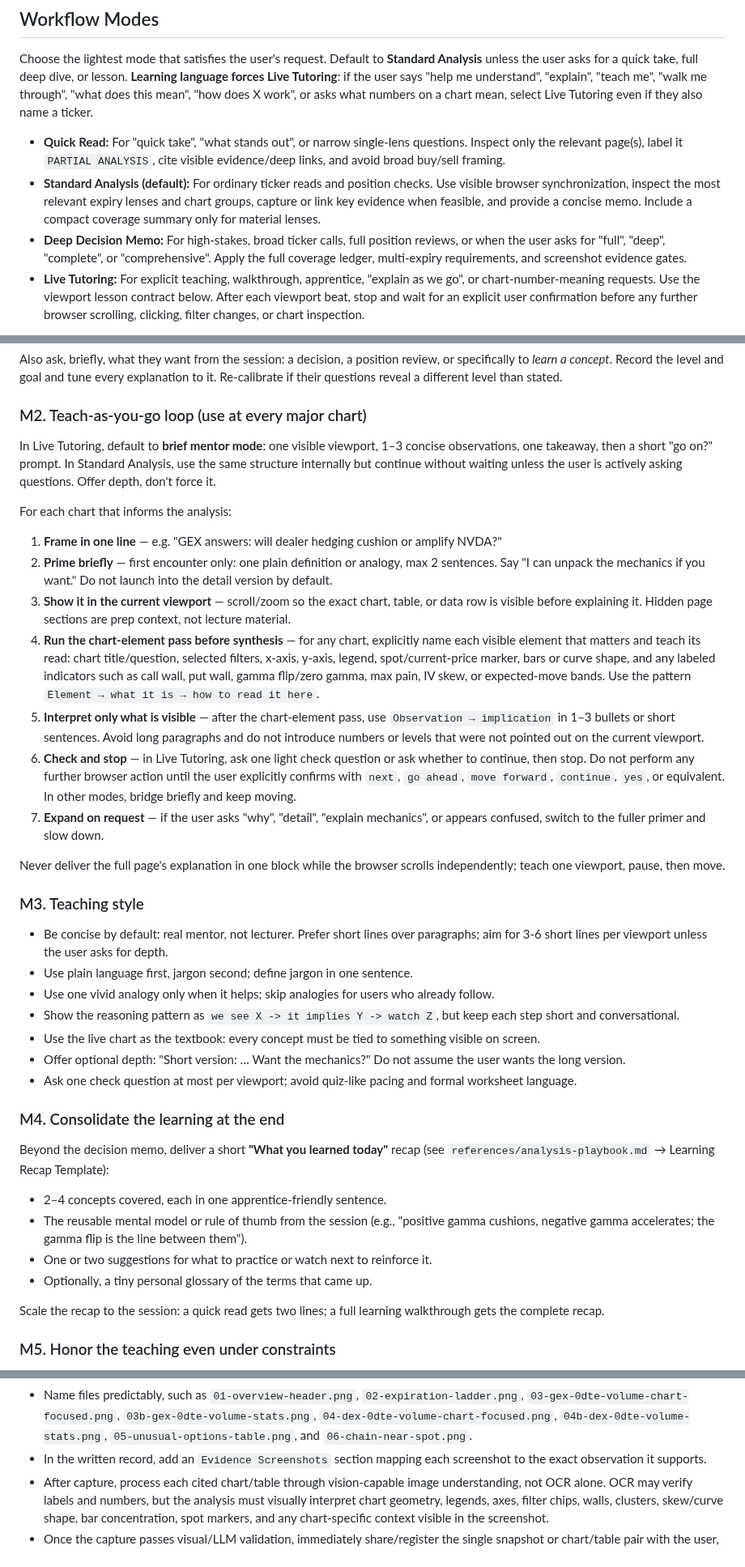
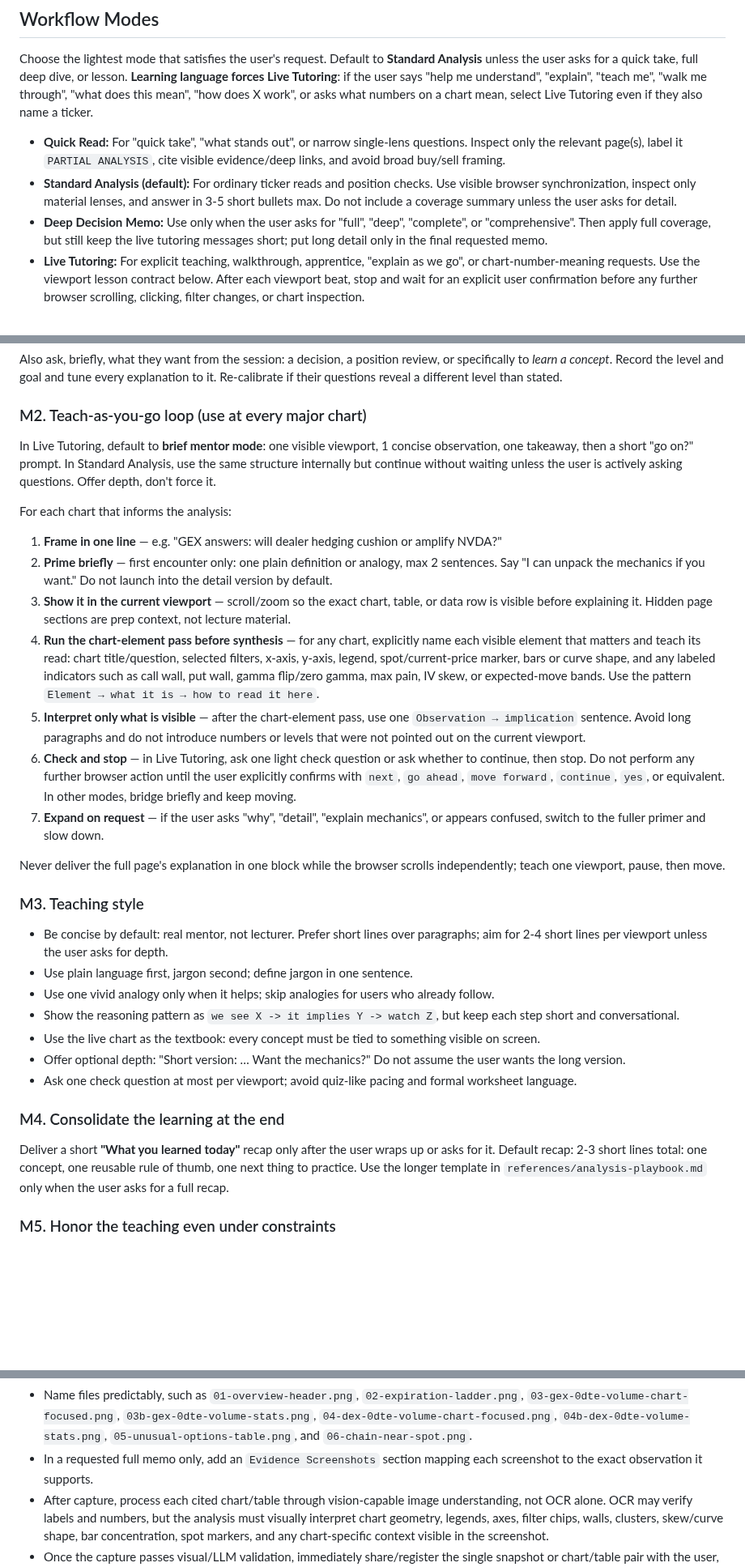
Before and after one commit to Enconvo/skills, a Markdown page: curated/walk-me-through/SKILL.md, 3 parts joined by grey strips. Shown at 81% size. Rendered like a GitHub page; blank space fills up the shorter version.

```diff
--- a/curated/walk-me-through/SKILL.md
+++ b/curated/walk-me-through/SKILL.md
@@ -23,8 +33,8 @@ This skill supports decision analysis, risk monitoring, and education, not broke
 Choose the lightest mode that satisfies the user's request. Default to **Standard Analysis** unless the user asks for a quick take, full deep dive, or lesson. **Learning language forces Live Tutoring**: if the user says "help me understand", "explain", "teach me", "walk me through", "what does this mean", "how does X work", or asks what numbers on a chart mean, select Live Tutoring even if they also name a ticker.
 
 - **Quick Read:** For "quick take", "what stands out", or narrow single-lens questions. Inspect only the relevant page(s), label it `PARTIAL ANALYSIS`, cite visible evidence/deep links, and avoid broad buy/sell framing.
-- **Standard Analysis (default):** For ordinary ticker reads and position checks. Use visible browser synchronization, inspect the most relevant expiry lenses and chart groups, capture or link key evidence when feasible, and provide a concise memo. Include a compact coverage summary only for material lenses.
-- **Deep Decision Memo:** For high-stakes, broad ticker calls, full position reviews, or when the user asks for "full", "deep", "complete", or "comprehensive". Apply the full coverage ledger, multi-expiry requirements, and screenshot evidence gates.
+- **Standard Analysis (default):** For ordinary ticker reads and position checks. Use visible browser synchronization, inspect only material lenses, and answer in 3-5 short bullets max. Do not include a coverage summary unless the user asks for detail.
+- **Deep Decision Memo:** Use only when the user asks for "full", "deep", "complete", or "comprehensive". Then apply full coverage, but still keep the live tutoring messages short; put long detail only in the final requested memo.
 - **Live Tutoring:** For explicit teaching, walkthrough, apprentice, "explain as we go", or chart-number-meaning requests. Use the viewport lesson contract below. After each viewport beat, stop and wait for an explicit user confirmation before any further browser scrolling, clicking, filter changes, or chart inspection.
 
 If the analysis begins as Standard but a conclusion would require more evidence, say what is missing and either keep the answer narrow or upgrade to Deep Decision Memo.
@@ -116,7 +125,7 @@ Also ask, briefly, what they want from the session: a decision, a position revie
 
 ### M2. Teach-as-you-go loop (use at every major chart)
 
-In Live Tutoring, default to **brief mentor mode**: one visible viewport, 1–3 concise observations, one takeaway, then a short "go on?" prompt. In Standard Analysis, use the same structure internally but continue without waiting unless the user is actively asking questions. Offer depth, don't force it.
+In Live Tutoring, default to **brief mentor mode**: one visible viewport, 1 concise observation, one takeaway, then a short "go on?" prompt. In Standard Analysis, use the same structure internally but continue without waiting unless the user is actively asking questions. Offer depth, don't force it.
 
 For each chart that informs the analysis:
 
@@ -124,7 +133,7 @@ For each chart that informs the analysis:
 2. **Prime briefly** — first encounter only: one plain definition or analogy, max 2 sentences. Say "I can unpack the mechanics if you want." Do not launch into the detail version by default.
 3. **Show it in the current viewport** — scroll/zoom so the exact chart, table, or data row is visible before explaining it. Hidden page sections are prep context, not lecture material.
 4. **Run the chart-element pass before synthesis** — for any chart, explicitly name each visible element that matters and teach its read: chart title/question, selected filters, x-axis, y-axis, legend, spot/current-price marker, bars or curve shape, and any labeled indicators such as call wall, put wall, gamma flip/zero gamma, max pain, IV skew, or expected-move bands. Use the pattern `Element → what it is → how to read it here`.
-5. **Interpret only what is visible** — after the chart-element pass, use `Observation → implication` in 1–3 bullets or short sentences. Avoid long paragraphs and do not introduce numbers or levels that were not pointed out on the current viewport.
+5. **Interpret only what is visible** — after the chart-element pass, use one `Observation → implication` sentence. Avoid long paragraphs and do not introduce numbers or levels that were not pointed out on the current viewport.
 6. **Check and stop** — in Live Tutoring, ask one light check question or ask whether to continue, then stop. Do not perform any further browser action until the user explicitly confirms with `next`, `go ahead`, `move forward`, `continue`, `yes`, or equivalent. In other modes, bridge briefly and keep moving.
 7. **Expand on request** — if the user asks "why", "detail", "explain mechanics", or appears confused, switch to the fuller primer and slow down.
 
@@ -132,7 +141,7 @@ Never deliver the full page's explanation in one block while the browser scrolls
 
 ### M3. Teaching style
 
-- Be concise by default: real mentor, not lecturer. Prefer short lines over paragraphs; aim for 3-6 short lines per viewport unless the user asks for depth.
+- Be concise by default: real mentor, not lecturer. Prefer short lines over paragraphs; aim for 2-4 short lines per viewport unless the user asks for depth.
 - Use plain language first, jargon second; define jargon in one sentence.
 - Use one vivid analogy only when it helps; skip analogies for users who already follow.
 - Show the reasoning pattern as `we see X -> it implies Y -> watch Z`, but keep each step short and conversational.
@@ -142,14 +151,7 @@ Never deliver the full page's explanation in one block while the browser scrolls
 
 ### M4. Consolidate the learning at the end
 
-Beyond the decision memo, deliver a short **"What you learned today"** recap (see `references/analysis-playbook.md` → Learning Recap Template):
-
-- 2–4 concepts covered, each in one apprentice-friendly sentence.
-- The reusable mental model or rule of thumb from the session (e.g., "positive gamma cushions, negative gamma accelerates; the gamma flip is the line between them").
-- One or two suggestions for what to practice or watch next to reinforce it.
-- Optionally, a tiny personal glossary of the terms that came up.
-
-Scale the recap to the session: a quick read gets two lines; a full learning walkthrough gets the complete recap.
+Deliver a short **"What you learned today"** recap only after the user wraps up or asks for it. Default recap: 2-3 short lines total: one concept, one reusable rule of thumb, one next thing to practice. Use the longer template in `references/analysis-playbook.md` only when the user asks for a full recap.
 
 ### M5. Honor the teaching even under constraints
 
@@ -267,7 +269,7 @@ For cited pages or charts that require screenshot evidence:
 - Capture the lower stats/table area for GEX, DEX, max pain, expiration ladder, unusual options, and option chain rows; do not rely only on the top visible chart.
 - When a chart supports a strike-level inference, zoom or scroll to the relevant strike region first, then capture it; reset zoom afterward if continuing the walkthrough.
 - Name files predictably, such as `01-overview-header.png`, `02-expiration-ladder.png`, `03-gex-0dte-volume-chart-focused.png`, `03b-gex-0dte-volume-stats.png`, `04-dex-0dte-volume-chart-focused.png`, `04b-dex-0dte-volume-stats.png`, `05-unusual-options-table.png`, and `06-chain-near-spot.png`.
-- In the written record, add an `Evidence Screenshots` section mapping each screenshot to the exact observation it supports.
+- In a requested full memo only, add an `Evidence Screenshots` section mapping each screenshot to the exact observation it supports.
 - After capture, process each cited chart/table through vision-capable image understanding, not OCR alone. OCR may verify labels and numbers, but the analysis must visually interpret chart geometry, legends, axes, filter chips, walls, clusters, skew/curve shape, bar concentration, spot markers, and any chart-specific context visible in the screenshot.
 - Once the capture passes visual/LLM validation, immediately share/register the single snapshot or chart/table pair with the user, including a one-line readout of the validated content. Avoid saving all screenshots silently and dumping the entire evidence list only at final delivery.
 
```
Also changed, not shown: other parts of curated/walk-me-through/SKILL.md (+21 -22 lines).
